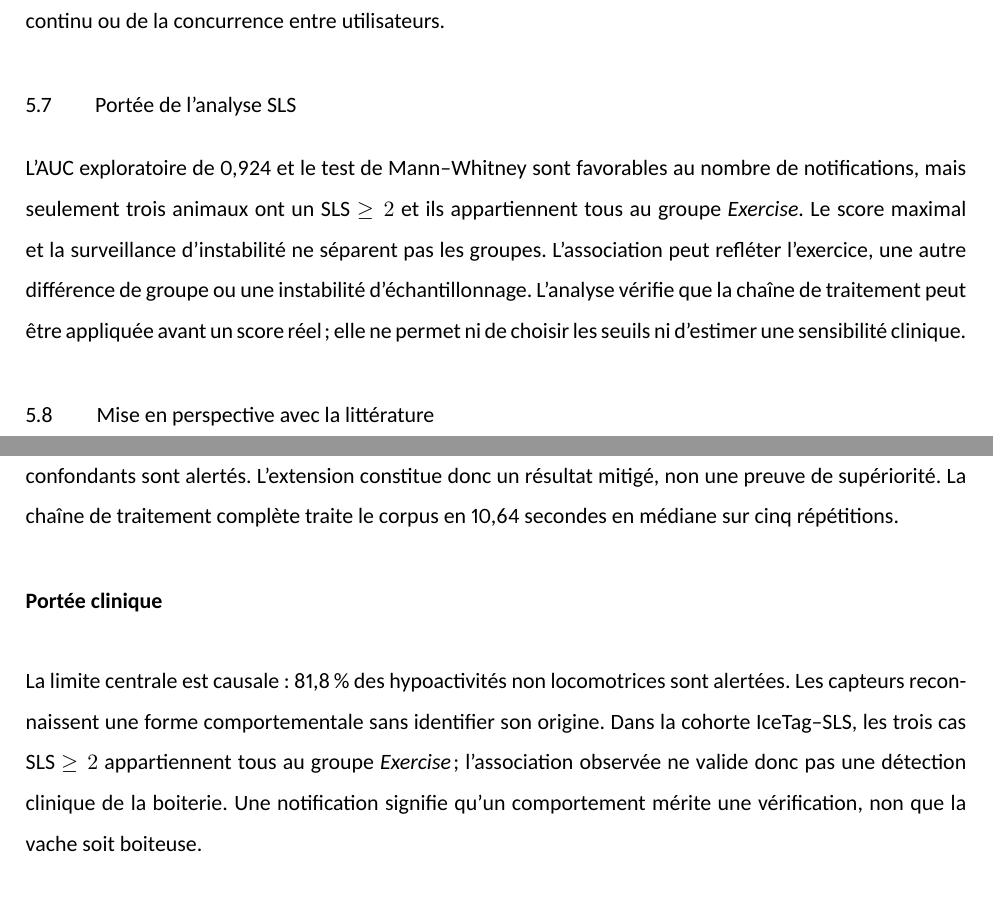
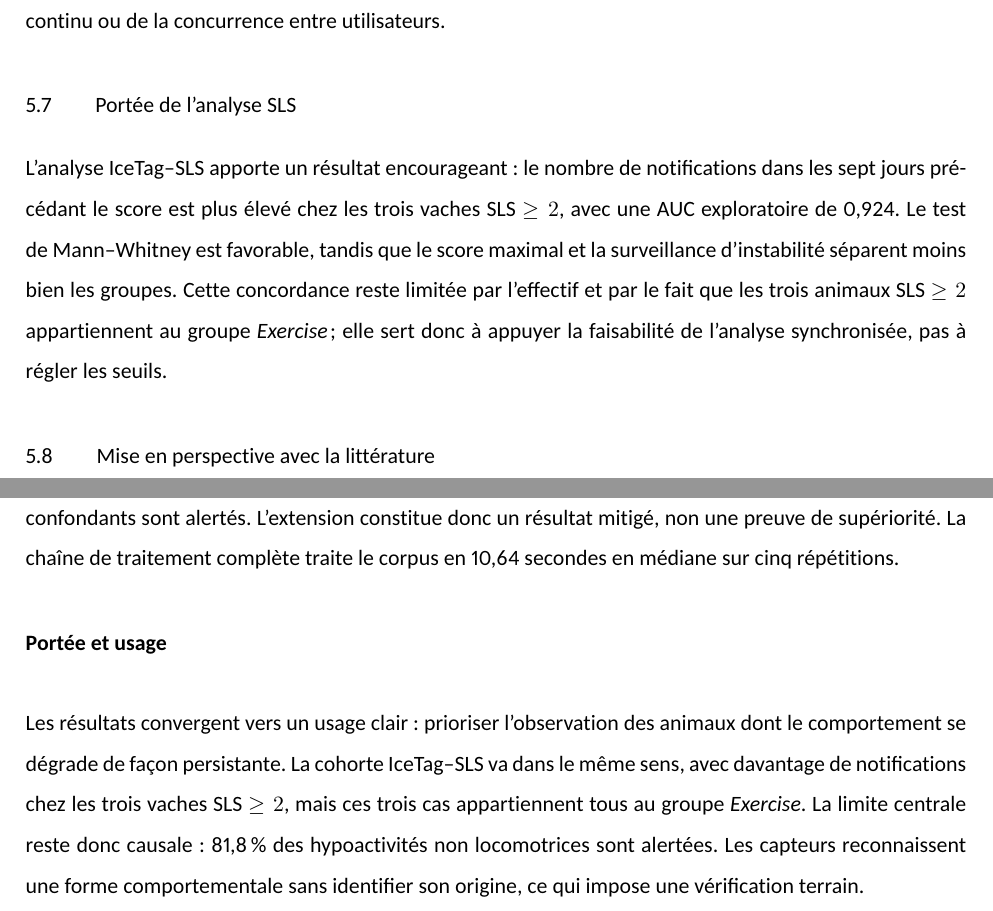
Before and after one commit to Barryguinea/memoirev3, a LaTeX thesis (memoire/main.tex, which reads memoire/chapitre5.tex, memoire/conclusion.tex): two parts of pages 82 and 87 of 103, joined at a grey line, cut so that both start at the same text. The pictures show the PDF file memoire/main.pdf that the author committed with the source.

Commit message:
Reequilibrer le ton du manuscrit (mettre en avant l'apport sans survendre)
Moins de repetitions du cadrage 'non clinique' (conserve dans le tableau des
limites, l'ethique et l'introduction) ; SLS et extension presentees plus
positivement, garde-fous essentiels intacts. 248 valeurs verifiees, compile 103 pages.

```diff
--- a/memoire/chapitre5.tex
+++ b/memoire/chapitre5.tex
@@ -128,12 +128,13 @@ la latence en ferme, du stockage continu ou de la concurrence entre utilisateurs
 
 \section{Portée de l'analyse SLS}
 
-L'AUC exploratoire de 0,924 et le test de Mann--Whitney sont favorables au nombre de
-notifications, mais seulement trois animaux ont un SLS~$\geq2$ et ils appartiennent tous au
-groupe \textit{Exercise}. Le score maximal et la surveillance d'instabilité ne séparent pas
-les groupes. L'association peut refléter l'exercice, une autre différence de groupe ou une
-instabilité d'échantillonnage. L'analyse vérifie que la chaîne de traitement peut être appliquée avant un
-score réel; elle ne permet ni de choisir les seuils ni d'estimer une sensibilité clinique.
+L'analyse IceTag--SLS apporte un résultat encourageant: le nombre de notifications dans les
+sept jours précédant le score est plus élevé chez les trois vaches SLS~$\geq2$, avec une AUC
+exploratoire de 0,924. Le test de Mann--Whitney est favorable, tandis que le score maximal et
+la surveillance d'instabilité séparent moins bien les groupes. Cette concordance reste
+limitée par l'effectif et par le fait que les trois animaux SLS~$\geq2$ appartiennent au
+groupe \textit{Exercise}; elle sert donc à appuyer la faisabilité de l'analyse synchronisée,
+pas à régler les seuils.
 
 \section{Mise en perspective avec la littérature}
 
--- a/memoire/conclusion.tex
+++ b/memoire/conclusion.tex
@@ -27,13 +27,13 @@ passe de 0,446 à 0,571 et 40,9\,\% des facteurs confondants sont alertés. L'ex
 donc un résultat mitigé, non une preuve de supériorité. La chaîne de traitement complète traite le corpus
 en 10,64 secondes en médiane sur cinq répétitions.
 
-\conclusionheading{Portée clinique}
-La limite centrale est causale: 81,8\,\% des hypoactivités non locomotrices sont alertées.
-Les capteurs reconnaissent une forme comportementale sans identifier son origine. Dans la
-cohorte IceTag--SLS, les trois cas SLS~$\geq2$ appartiennent tous au groupe
-\textit{Exercise}; l'association observée ne valide donc pas une détection clinique de la
-boiterie. Une notification signifie qu'un comportement mérite une vérification, non que la
-vache soit boiteuse.
+\conclusionheading{Portée et usage}
+Les résultats convergent vers un usage clair: prioriser l'observation des animaux dont le
+comportement se dégrade de façon persistante. La cohorte IceTag--SLS va dans le même sens,
+avec davantage de notifications chez les trois vaches SLS~$\geq2$, mais ces trois cas
+appartiennent tous au groupe \textit{Exercise}. La limite centrale reste donc causale:
+81,8\,\% des hypoactivités non locomotrices sont alertées. Les capteurs reconnaissent une
+forme comportementale sans identifier son origine, ce qui impose une vérification terrain.
 
 \conclusionheading{Contributions}
 Le travail fournit une validation attribuable de HYPO avec intervalles de confiance, une
```
Also changed, not shown: memoire/chapitre4.tex (+6 -5 lines), memoire/introduction.tex (+5 -5 lines), memoire/main.pdf, memoire/chapitre5.tex (26 more changed lines).
